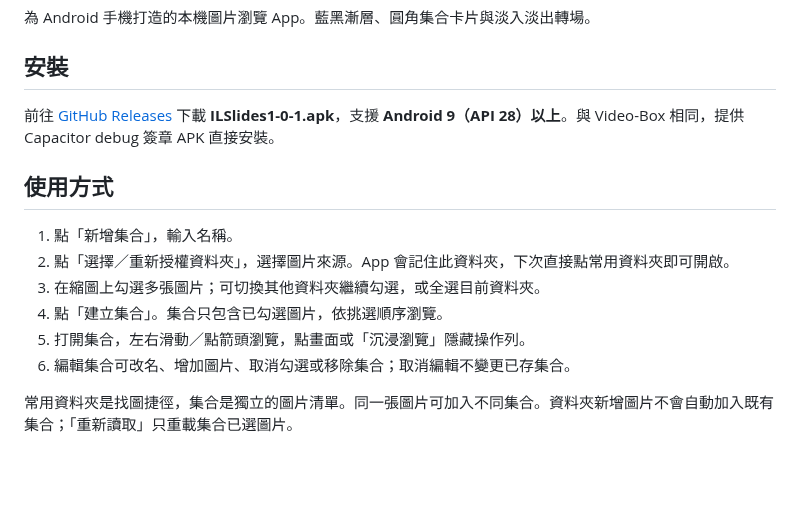
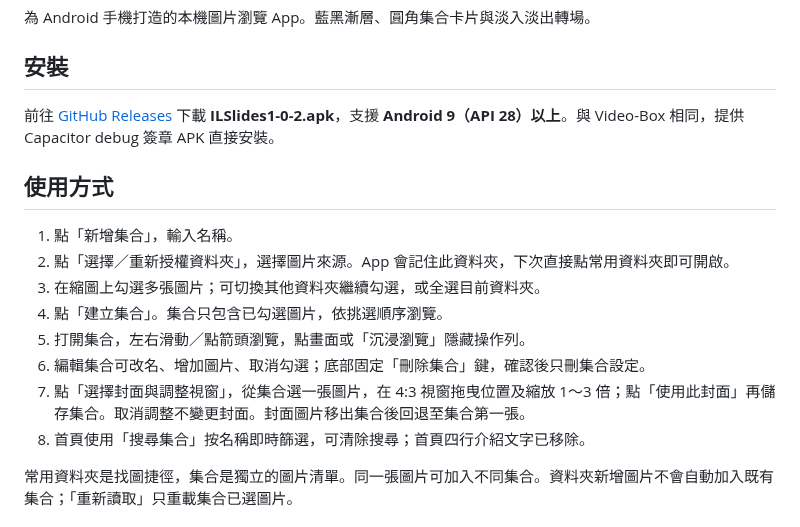
Before and after one commit to Tidy1245/ILSlides, a Markdown page: README.md, the part around one of its changes. GitHub-like rendering; blank space fills up the shorter version.

```diff
--- a/README.md
+++ b/README.md
@@ -4,7 +4,7 @@
 
 ## 安裝
 
-前往 [GitHub Releases](https://github.com/Tidy1245/ILSlides/releases/latest) 下載 **ILSlides1-0-1.apk**，支援 **Android 9（API 28）以上**。與 Video-Box 相同，提供 Capacitor debug 簽章 APK 直接安裝。
+前往 [GitHub Releases](https://github.com/Tidy1245/ILSlides/releases/latest) 下載 **ILSlides1-0-2.apk**，支援 **Android 9（API 28）以上**。與 Video-Box 相同，提供 Capacitor debug 簽章 APK 直接安裝。
 
 ## 使用方式
 
@@ -13,7 +13,9 @@
 3. 在縮圖上勾選多張圖片；可切換其他資料夾繼續勾選，或全選目前資料夾。
 4. 點「建立集合」。集合只包含已勾選圖片，依挑選順序瀏覽。
 5. 打開集合，左右滑動／點箭頭瀏覽，點畫面或「沉浸瀏覽」隱藏操作列。
-6. 編輯集合可改名、增加圖片、取消勾選或移除集合；取消編輯不變更已存集合。
+6. 編輯集合可改名、增加圖片、取消勾選；底部固定「刪除集合」鍵，確認後只刪集合設定。
+7. 點「選擇封面與調整視窗」，從集合選一張圖片，在 4:3 視窗拖曳位置及縮放 1～3 倍；點「使用此封面」再儲存集合。取消調整不變更封面。封面圖片移出集合後回退至集合第一張。
+8. 首頁使用「搜尋集合」按名稱即時篩選，可清除搜尋；首頁四行介紹文字已移除。
 
 常用資料夾是找圖捷徑，集合是獨立的圖片清單。同一張圖片可加入不同集合。資料夾新增圖片不會自動加入既有集合；「重新讀取」只重載集合已選圖片。
 
```
Also changed, not shown: other parts of README.md (+8 -4 lines), AGENTS.md (+8 -0 lines), docs/release-v1.0.2.md (added, +12 -0 lines), docs/collections.png, docs/cover-editor.png (added), docs/create.png, 11 other files.
